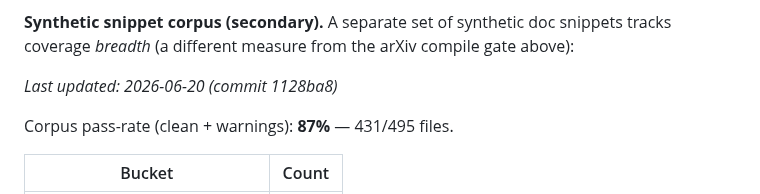
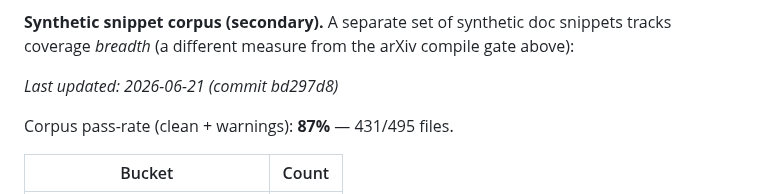
Before and after one commit to zeyuyang42/ByeTex, a Markdown page: README.md, the part around the change. Drawn GitHub-style.

Commit message:
chore: refresh corpus warning table [skip ci]

```diff
--- a/README.md
+++ b/README.md
@@ -334,7 +334,7 @@ release pushes fidelity.
 coverage *breadth* (a different measure from the arXiv compile gate above):
 
 <!-- corpus-summary:start -->
-_Last updated: 2026-06-20 (commit 1128ba8)_
+_Last updated: 2026-06-21 (commit bd297d8)_
 
 Corpus pass-rate (clean + warnings): **87%** — 431/495 files.
 
```
